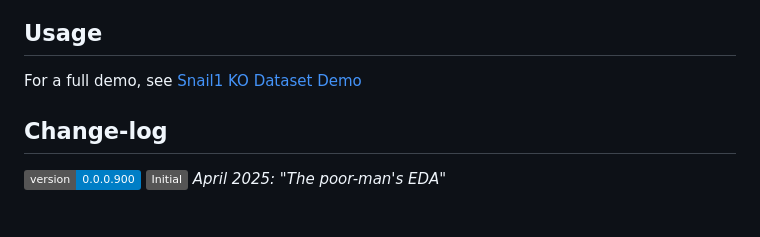
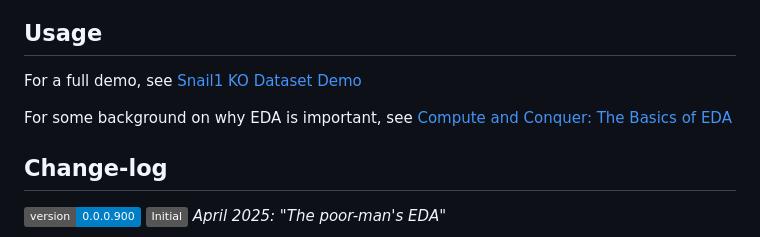
Before and after one commit to mikemartinez99/RGenEDA, a Markdown page: README.md, the part around the change. GitHub-like rendering; badges without logos; blank space fills up the shorter version.

Commit message:
Enhance README with EDA background link
Added a link for background on EDA importance.

```diff
--- a/README.md
+++ b/README.md
@@ -37,6 +37,8 @@ library(RGenEDA)
 
 ## Usage
 For a full demo, see [Snail1 KO Dataset Demo](https://mikemartinez99.github.io/RGenEDA/articles/Snail1_Vignette.html)
+
+For some background on why EDA is important, see [Compute and Conquer: The Basics of EDA](https://mikemartinez99.github.io/posts/The-Basics-of-Exploratory-Data-Analysis/)
 
 ## Change-log
 
```
